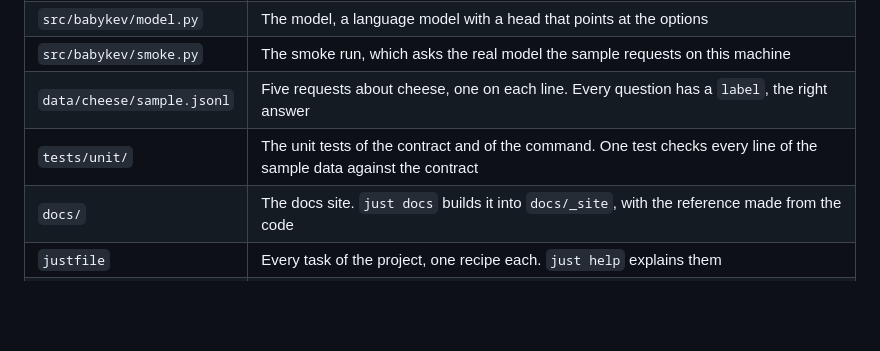
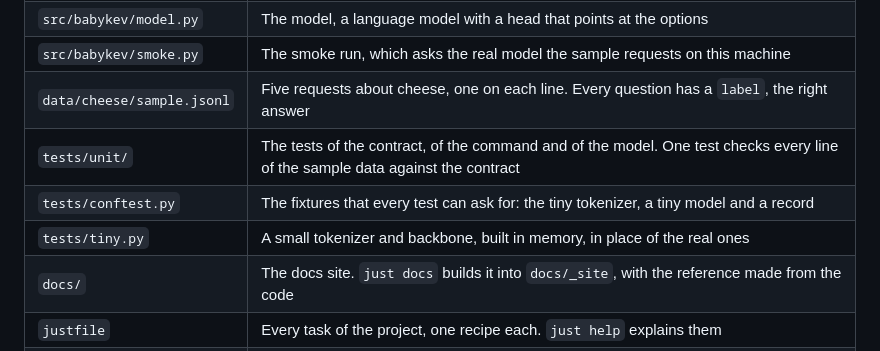
Before and after one commit to rahuldave/babykev, a Markdown page: README.md, the part around the change. Drawn GitHub-style; blank space fills up the shorter version.

Commit message:
tut-19: the README names the fixtures and the tiny model
The table of the README has rows for tests/conftest.py and
tests/tiny.py, and the row of tests/unit/ names the tests of the model.

Coded using Claude

```diff
--- a/README.md
+++ b/README.md
@@ -80,7 +80,9 @@ yourself at any time.
 | `src/babykev/model.py` | The model, a language model with a head that points at the options |
 | `src/babykev/smoke.py` | The smoke run, which asks the real model the sample requests on this machine |
 | `data/cheese/sample.jsonl` | Five requests about cheese, one on each line. Every question has a `label`, the right answer |
-| `tests/unit/` | The unit tests of the contract and of the command. One test checks every line of the sample data against the contract |
+| `tests/unit/` | The tests of the contract, of the command and of the model. One test checks every line of the sample data against the contract |
+| `tests/conftest.py` | The fixtures that every test can ask for: the tiny tokenizer, a tiny model and a record |
+| `tests/tiny.py` | A small tokenizer and backbone, built in memory, in place of the real ones |
 | `docs/` | The docs site. `just docs` builds it into `docs/_site`, with the reference made from the code |
 | `justfile` | Every task of the project, one recipe each. `just help` explains them |
 | `README.md` | This file |
```
